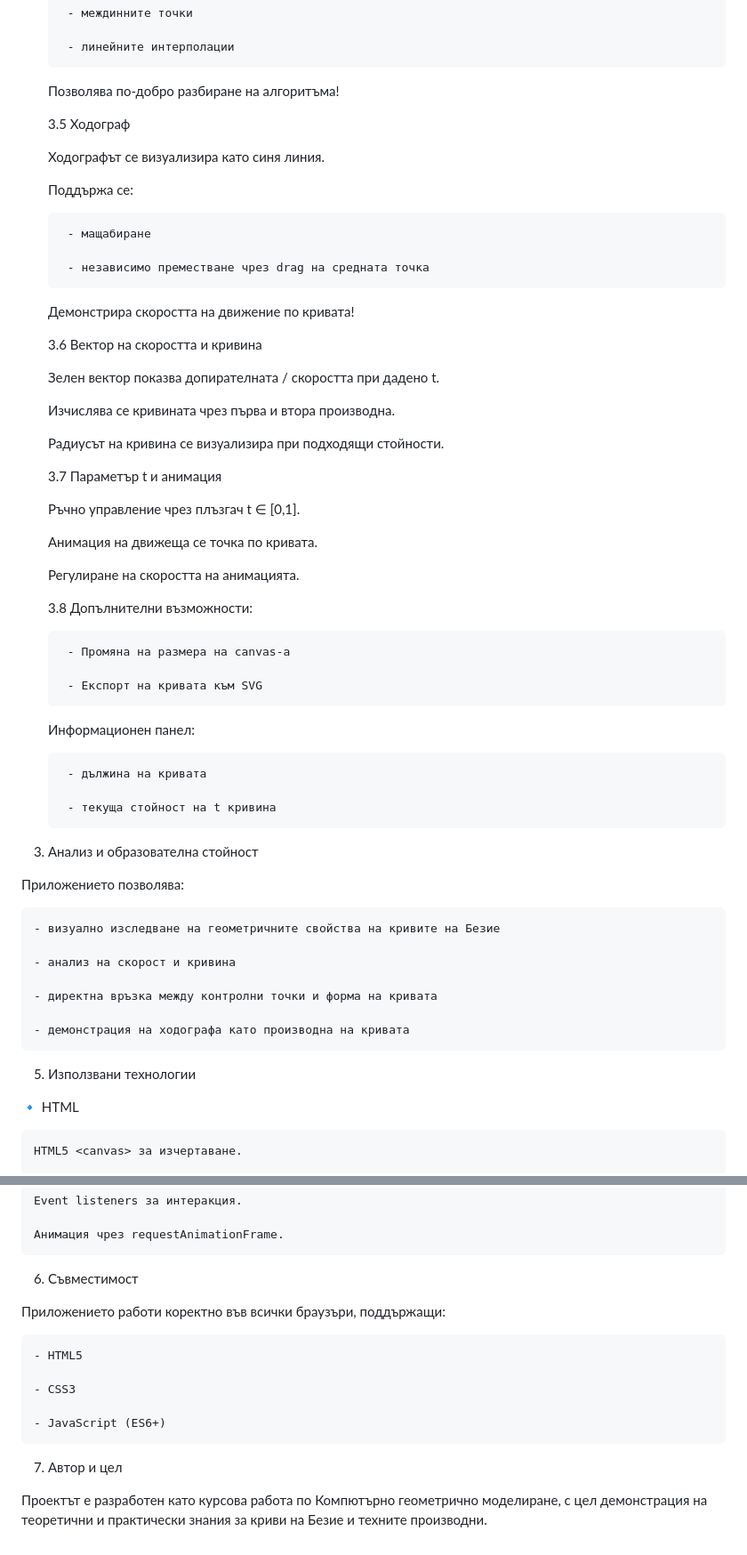
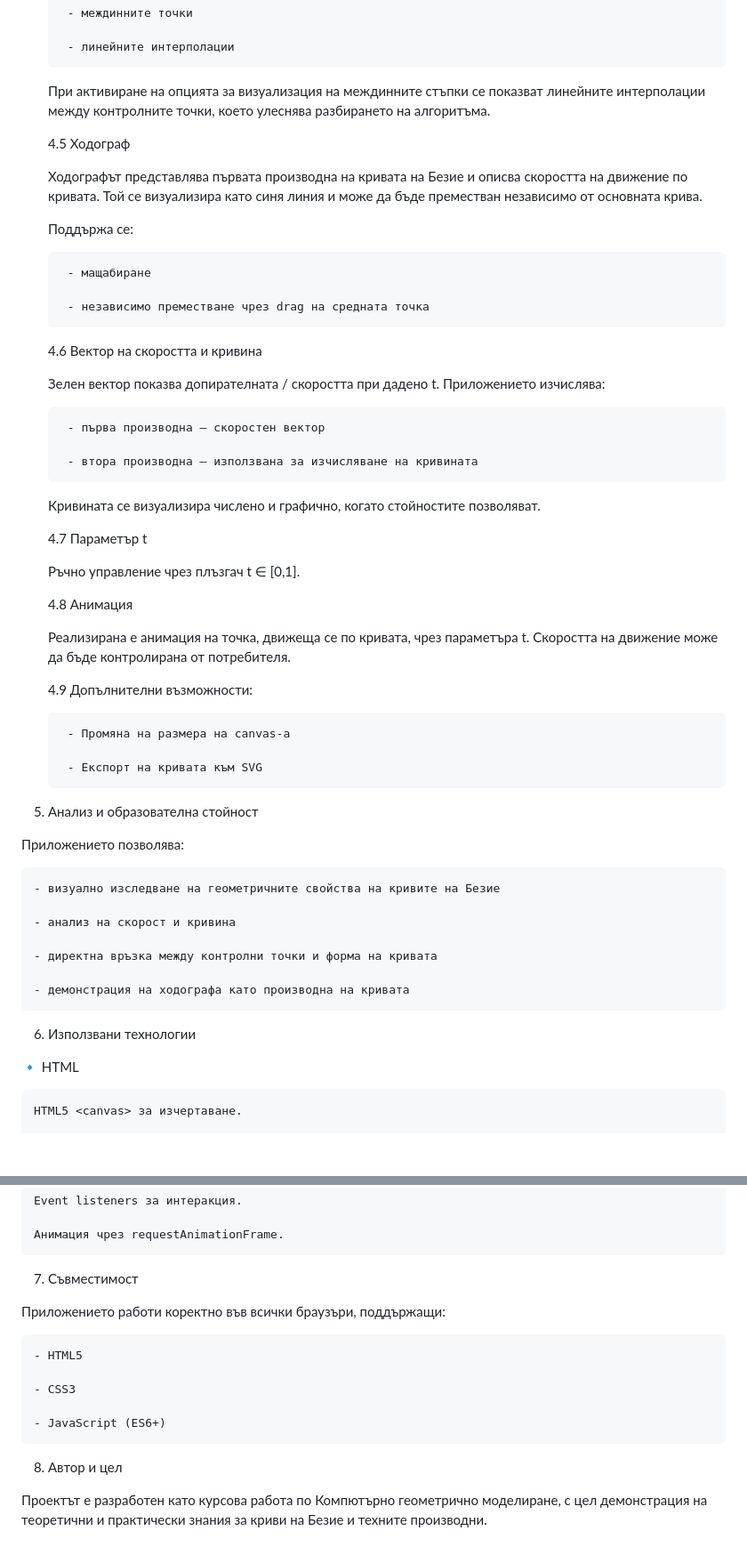
Before and after one commit to DariT11/Hodograph, a Markdown page: README.md, 2 parts joined by grey strips. Shown at 89% size. Rendered like a GitHub page; blank space fills up the shorter version.

```diff
--- a/README.md
+++ b/README.md
@@ -67,11 +98,11 @@ Bezier Hodograph Visualizer е интерактивно уеб приложен
 
         - линейните интерполации
 
-    Позволява по-добро разбиране на алгоритъма!
+    При активиране на опцията за визуализация на междинните стъпки се показват линейните интерполации между контролните точки, което улеснява разбирането на алгоритъма.
 
-    3.5 Ходограф
+    4.5 Ходограф
 
-    Ходографът се визуализира като синя линия.
+    Ходографът представлява първата производна на кривата на Безие и описва скоростта на движение по кривата. Той се визуализира като синя линия и може да бъде преместван независимо от основната крива.
 
     Поддържа се:
 
@@ -79,37 +110,32 @@ Bezier Hodograph Visualizer е интерактивно уеб приложен
 
         - независимо преместване чрез drag на средната точка
 
-    Демонстрира скоростта на движение по кривата!
-
-    3.6 Вектор на скоростта и кривина
+    4.6 Вектор на скоростта и кривина
 
     Зелен вектор показва допирателната / скоростта при дадено t.
+    Приложението изчислява:
 
-    Изчислява се кривината чрез първа и втора производна.
+        - първа производна – скоростен вектор
 
-    Радиусът на кривина се визуализира при подходящи стойности.
+        - втора производна – използвана за изчисляване на кривината
 
-    3.7 Параметър t и анимация
+    Кривината се визуализира числено и графично, когато стойностите позволяват.
+
+    4.7 Параметър t
 
     Ръчно управление чрез плъзгач t ∈ [0,1].
 
-    Анимация на движеща се точка по кривата.
+    4.8 Анимация
 
-    Регулиране на скоростта на анимацията.
+    Реализирана е анимация на точка, движеща се по кривата, чрез параметъра t. Скоростта на движение може да бъде контролирана от потребителя.
 
-    3.8 Допълнителни възможности:
+    4.9 Допълнителни възможности:
 
         - Промяна на размера на canvas-а
 
         - Експорт на кривата към SVG
 
-    Информационен панел:
-
-        - дължина на кривата
-
-        - текуща стойност на t кривина
-
-4. Анализ и образователна стойност
+5. Анализ и образователна стойност
 
 Приложението позволява:
 
@@ -121,7 +147,7 @@ Bezier Hodograph Visualizer е интерактивно уеб приложен
 
     - демонстрация на ходографа като производна на кривата
 
-5. Използвани технологии
+6. Използвани технологии
 
 🔹 HTML
 
@@ -147,7 +173,7 @@ Bezier Hodograph Visualizer е интерактивно уеб приложен
 
     Анимация чрез requestAnimationFrame.
 
-6. Съвместимост
+7. Съвместимост
 
 Приложението работи коректно във всички браузъри, поддържащи:
 
@@ -157,6 +183,6 @@ Bezier Hodograph Visualizer е интерактивно уеб приложен
 
     - JavaScript (ES6+)
 
-7. Автор и цел
+8. Автор и цел
 
 Проектът е разработен като курсова работа по Компютърно геометрично моделиране, с цел демонстрация на теоретични и практически знания за криви на Безие и техните производни.
```
Also changed, not shown: other parts of README.md (+47 -16 lines).
